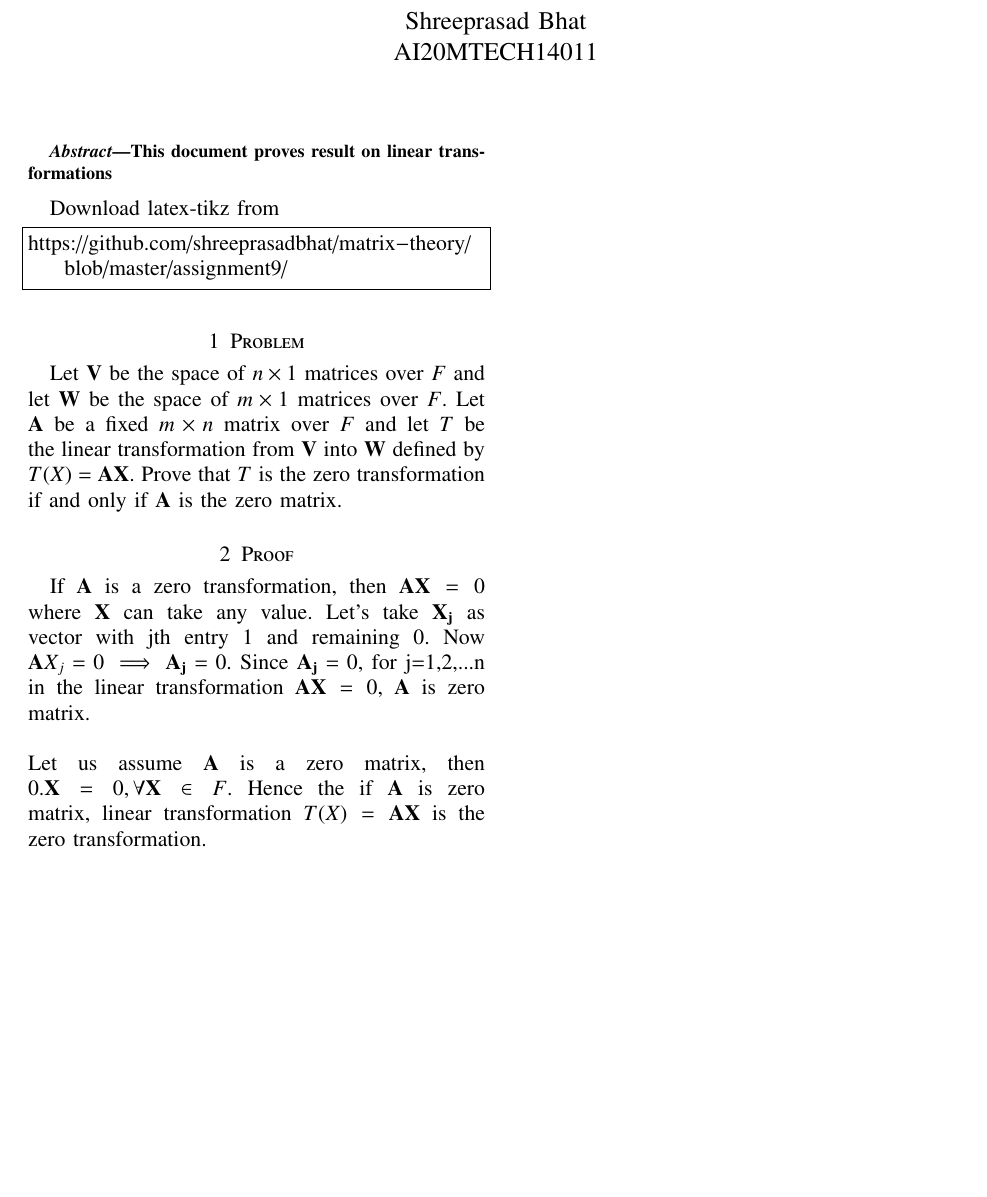
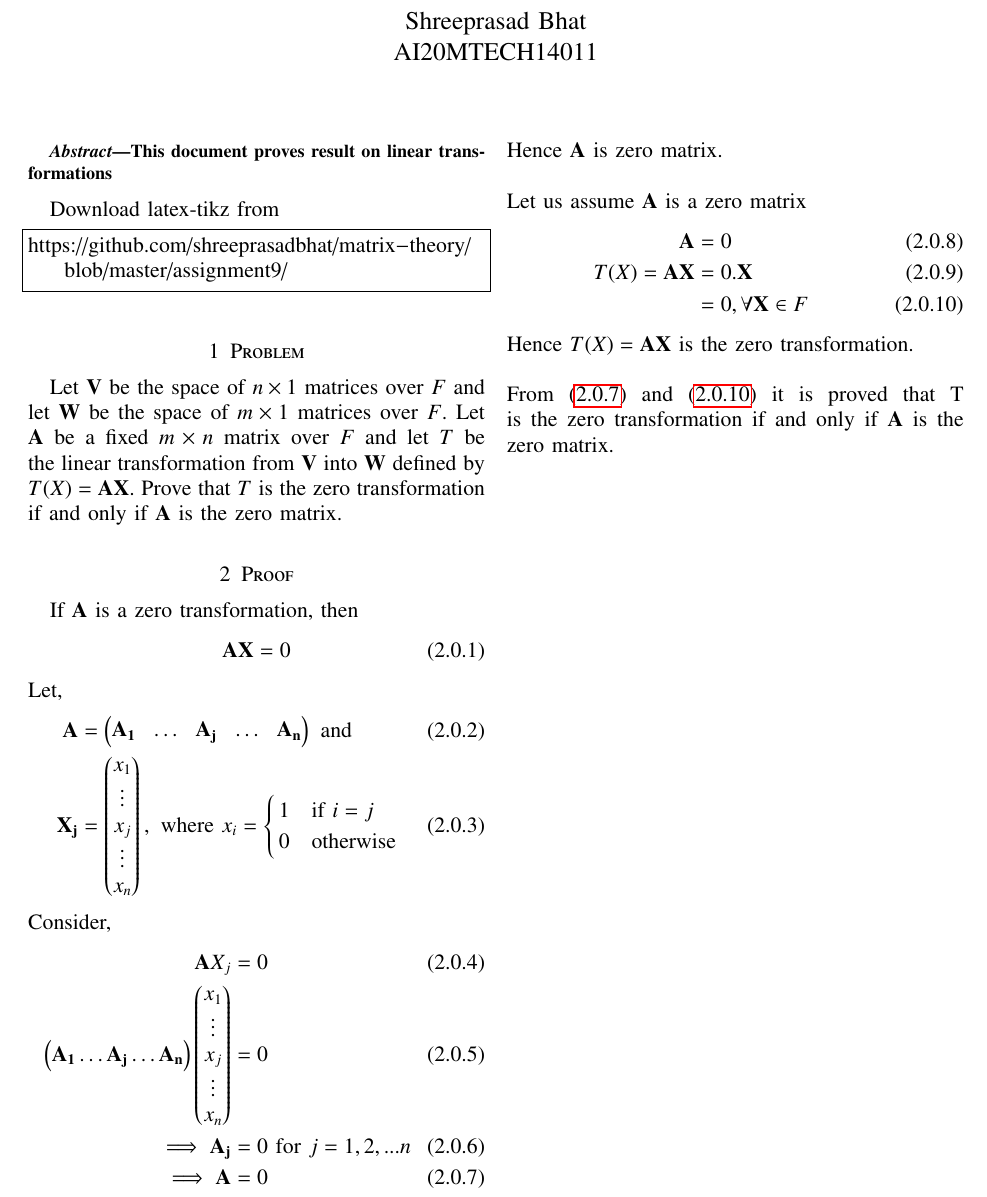
Before and after one commit to shreeprasadbhat/matrix-theory, a LaTeX problem sheet (assignment9/assignment9.tex): part of the page, cut so that both start at the same text, the shorter picture padded with empty space. Compiled offline with pdfLaTeX.

Commit message:
revised with less text and more equations

```diff
--- a/assignment9/assignment9.tex
+++ b/assignment9/assignment9.tex
@@ -239,7 +239,37 @@ https://github.com/shreeprasadbhat/matrix-theory/blob/master/assignment9/
 \section{Problem}
 Let $\vec{V}$ be the space of $n \times 1$ matrices over $F$ and let $\vec{W}$ be the space of $m \times 1$ matrices over $F$. Let $\vec{A}$ be a fixed $m \times n$ matrix over $F$ and let $T$ be the linear transformation from $\vec{V}$ into $\vec{W}$ defined by $T(X) = \vec{A}\vec{X}$. Prove that $T$ is the zero transformation if and only if $\vec{A}$ is the zero matrix.
 \section{Proof}
-If $\vec{A}$ is a zero transformation, then $\vec{A}\vec{X} = 0$ where $\vec{X}$ can take any value. Let's take $\vec{X_j}$ as vector with jth entry $1$ and remaining $0$. Now $\vec{A}{X_j} = 0 \implies \vec{A_j} = 0$. Since $\vec{A_j} = 0$, for j=1,2,...n in the linear transformation $\vec{A}\vec{X} = 0$, $\vec{A}$ is zero matrix.\\
+If $\vec{A}$ is a zero transformation, then
+\begin{equation}\label{eq1}
+	\vec{A}\vec{X} = 0
+\end{equation}
+Let,
+\begin{align}
+	\label{eq2}\vec{A} &= \myvec{\vec{A_1} & \dots & \vec{A_j} & \dots & \vec{A_n}} \text{ and }\\
+	\label{eq3}\vec{X_j} &= \myvec{x_1\\ \vdots \\x_j\\ \vdots\\x_n}, \text{ where }
+	x_i =
+	\begin{cases}
+		1 & \text{if $i=j$}\\
+		0 & \text{otherwise}
+	\end{cases}
+\end{align}
+Consider,
+\begin{align}
+	\label{eq4}\vec{A}{X_j} &= 0\\
+	\label{eq5}\myvec{\vec{A_1}\dots\vec{A_j}\dots\vec{A_n}}
+	\myvec{x_1\\\vdots\\x_j\\\vdots\\x_n} &= 0\\
+	\label{eq6}\implies \vec{A_j} &= 0 \text{ for $j=1,2,...n$}\\
+	\label{eq7}\implies \vec{A} &= 0
+\end{align}
+Hence $\vec{A}$ is zero matrix.\\
 \\
-Let us assume $\vec{A}$ is a zero matrix, then $0.\vec{X} = 0, \forall \vec{X} \in F$. Hence the if $\vec{A}$ is zero matrix, linear transformation $T(X) = \vec{A}\vec{X}$ is the zero transformation.
+Let us assume $\vec{A}$ is a zero matrix
+\begin{align}
+	\label{eq8}\vec{A} &= 0\\
+	\label{eq9}T(X) = \vec{A}\vec{X} &= 0.\vec{X}\\
+	\label{eq10}&= 0, \forall \vec{X} \in F
+\end{align}
+Hence $T(X) = \vec{A}\vec{X}$ is the zero transformation.\\
+\\
+From \eqref{eq7} and \eqref{eq10} it is proved that T is the zero transformation if and only if $\vec{A}$ is the zero matrix.
 \end{document}
```
Also changed, not shown: assignment9/assignment9.pdf.
